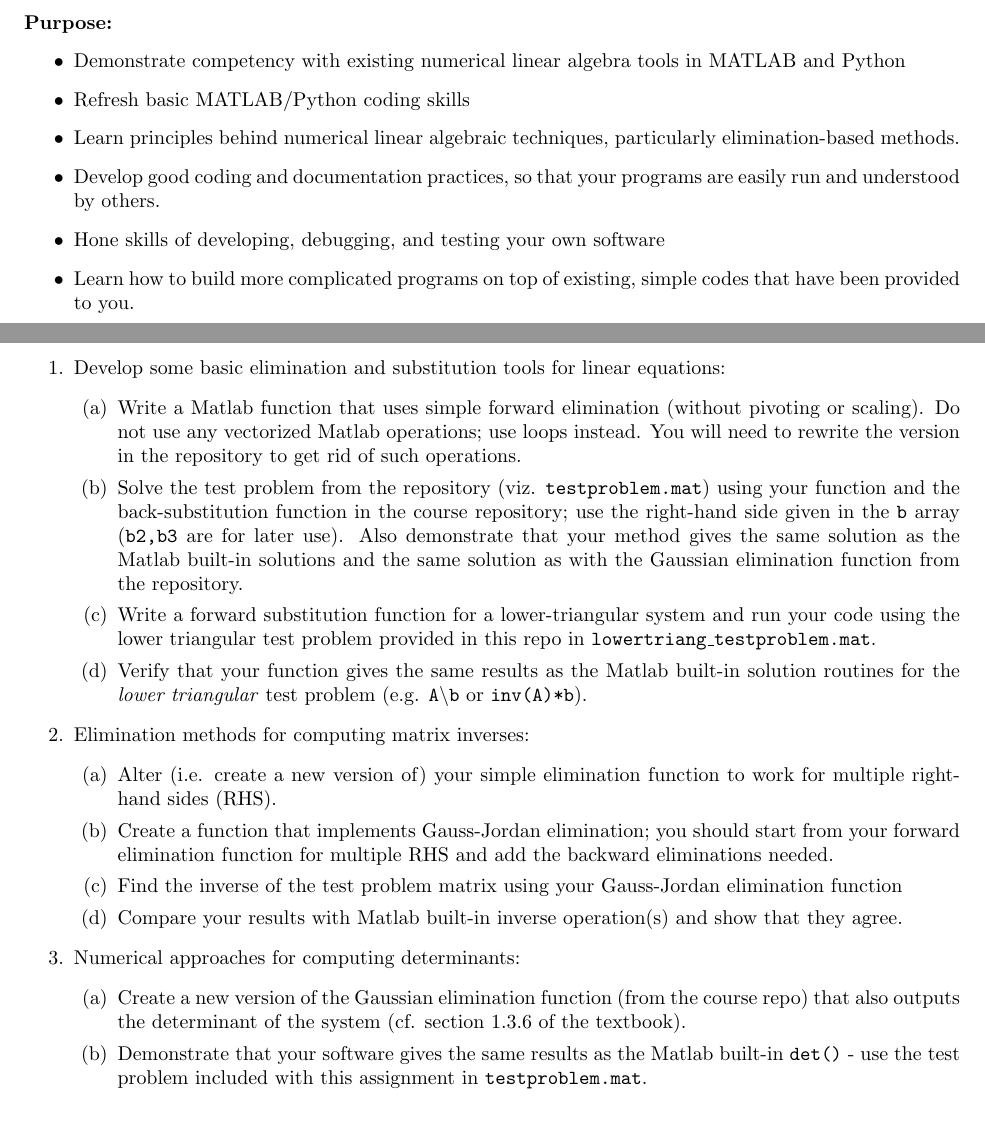
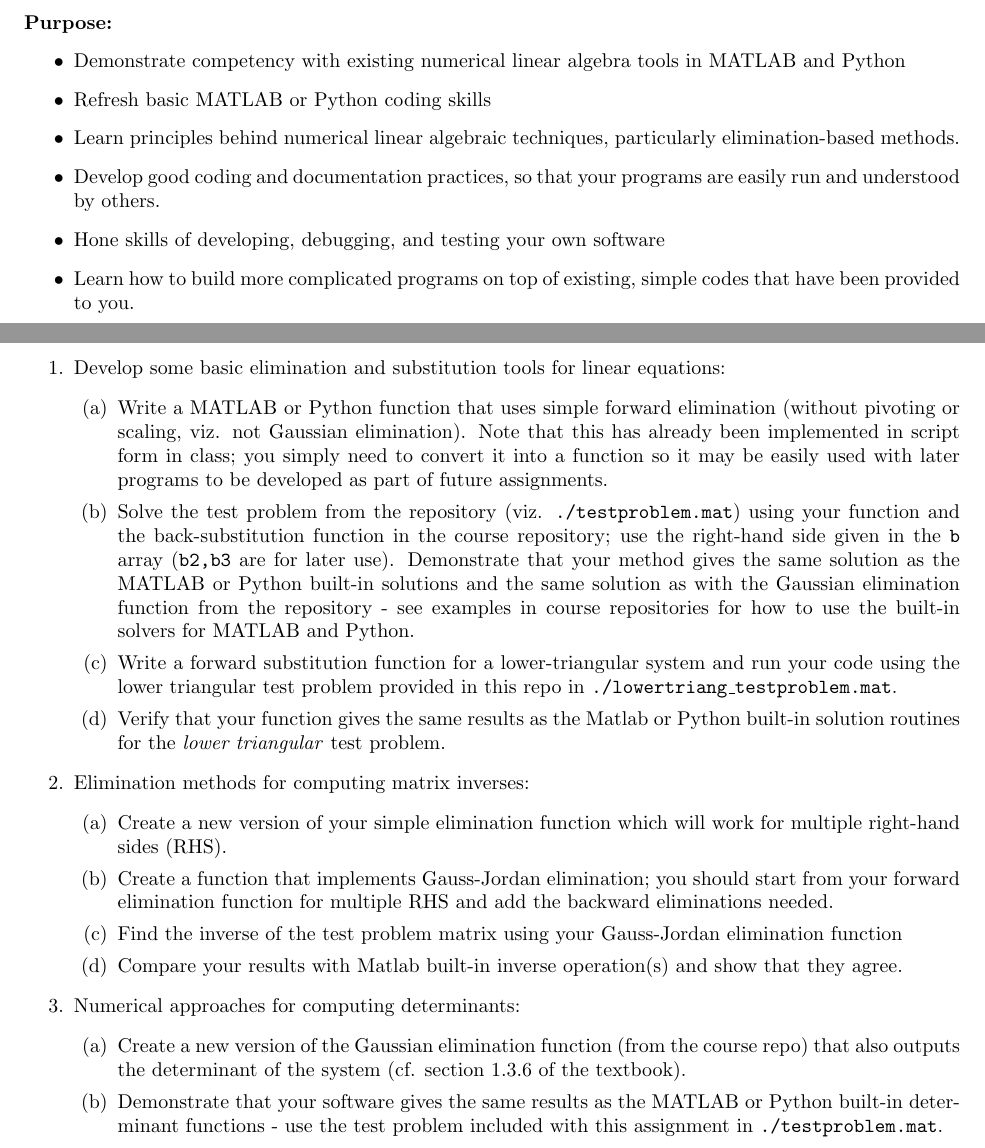
Before and after one commit to microckey/EP501_assignments, a LaTeX problem sheet (assignments/HW1/HW1.tex): two parts of pages 1 and 2 of 2, joined at a grey line, cut so that both start at the same text, the shorter picture padded with empty space. Compiled offline with pdfLaTeX.

Commit message:
updates to HW1 and HW2 draft

```diff
--- a/assignments/HW1/HW1.tex
+++ b/assignments/HW1/HW1.tex
@@ -35,7 +35,7 @@
 \textbf{Purpose:}
 \begin{itemize}
   \item Demonstrate competency with existing numerical linear algebra tools in MATLAB and Python
-  \item Refresh basic MATLAB/Python coding skills
+  \item Refresh basic MATLAB or Python coding skills
   \item Learn principles behind numerical linear algebraic techniques, particularly elimination-based methods.
   \item Develop good coding and documentation practices, so that your programs are easily run and understood by others.
   \item Hone skills of developing, debugging, and testing your own software
@@ -47,15 +47,15 @@
 \begin{enumerate}
   \item Develop some basic elimination and substitution tools for linear equations:
   \begin{itemize}
-    \item[(a)] Write a Matlab function that uses simple forward elimination (without pivoting or scaling).  Do not use any vectorized Matlab operations; use loops instead.  You will need to rewrite the version in the repository to get rid of such operations.
-    \item[(b)] Solve the test problem from the repository (viz. \texttt{testproblem.mat}) using your function and the back-substitution function in the course repository; use the right-hand side given in the \texttt{b} array (\texttt{b2,b3} are for later use).   Also demonstrate that your method gives the same solution as the Matlab built-in solutions and the same solution as with the Gaussian elimination function from the repository.
-    \item[(c)] Write a forward substitution function for a lower-triangular system and run your code using the lower triangular test problem provided in this repo in \texttt{lowertriang\_testproblem.mat}.
-    \item[(d)] Verify that your function gives the same results as the Matlab built-in solution routines for the \emph{lower triangular} test problem (e.g. \texttt{A\textbackslash b} or \texttt{inv(A)*b}).
+    \item[(a)] Write a MATLAB or Python function that uses simple forward elimination (without pivoting or scaling, viz. not Gaussian elimination).  Note that this has already been implemented in script form in class; you simply need to convert it into a function so it may be easily used with later programs to be developed as part of future assignments.
+    \item[(b)] Solve the test problem from the repository (viz. \texttt{./testproblem.mat}) using your function and the back-substitution function in the course repository; use the right-hand side given in the \texttt{b} array (\texttt{b2,b3} are for later use).   Demonstrate that your method gives the same solution as the MATLAB or Python built-in solutions and the same solution as with the Gaussian elimination function from the repository - see examples in course repositories for how to use the built-in solvers for MATLAB and Python.
+    \item[(c)] Write a forward substitution function for a lower-triangular system and run your code using the lower triangular test problem provided in this repo in \texttt{./lowertriang\_testproblem.mat}.
+    \item[(d)] Verify that your function gives the same results as the Matlab or Python built-in solution routines for the \emph{lower triangular} test problem.
   \end{itemize}
 
   \item Elimination methods for computing matrix inverses:
   \begin{itemize}
-    \item[(a)] Alter (i.e. create a new version of) your simple elimination function to work for multiple right-hand sides (RHS).
+    \item[(a)] Create a new version of your simple elimination function which will work for multiple right-hand sides (RHS).
     \item[(b)] Create a function that implements Gauss-Jordan elimination; you should start from your forward elimination function for multiple RHS and add the backward eliminations needed.
     \item[(c)] Find the inverse of the test problem matrix using your Gauss-Jordan elimination function
     \item[(d)] Compare your results with Matlab built-in inverse operation(s) and show that they agree.
@@ -64,7 +64,7 @@
   \item Numerical approaches for computing determinants:
   \begin{itemize}
     \item[(a)] Create a new version of the Gaussian elimination function (from the course repo) that also outputs the determinant of the system (cf. section 1.3.6 of the textbook).
-    \item[(b)] Demonstrate that your software gives the same results as the Matlab built-in \texttt{det()} - use the test problem included with this assignment in \texttt{testproblem.mat}.
+    \item[(b)] Demonstrate that your software gives the same results as the MATLAB or Python built-in determinant functions - use the test problem included with this assignment in \texttt{./testproblem.mat}.
 
   \end{itemize}
 \end{enumerate}
```
Also changed, not shown: assignments/HW2/HW2.tex (+5 -4 lines), assignments/HW1/HW1.pdf, assignments/HW2/HW2.pdf.
